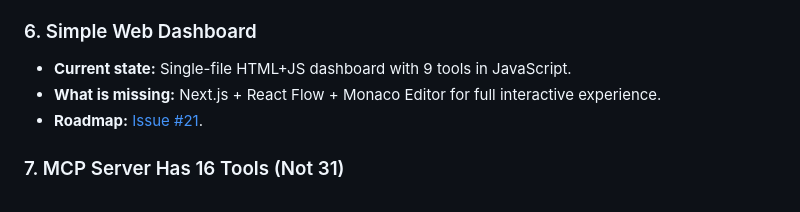
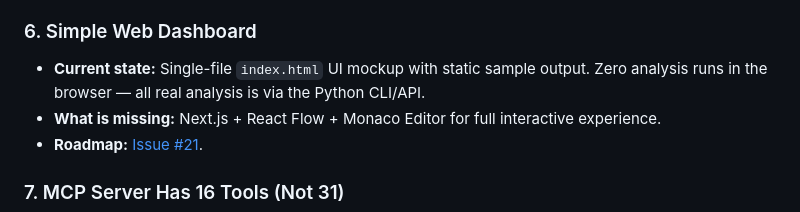
Before and after one commit to qamarsobhy7-source/nexus-re, a Markdown page: LIMITATIONS.md, the part around the change. GitHub-like rendering.

Commit message:
docs: correct dashboard description in limitations

```diff
--- a/LIMITATIONS.md
+++ b/LIMITATIONS.md
@@ -42,7 +42,7 @@
 
 ### 6. Simple Web Dashboard
 
-- **Current state:** Single-file HTML+JS dashboard with 9 tools in JavaScript.
+- **Current state:** Single-file `index.html` UI mockup with static sample output. Zero analysis runs in the browser — all real analysis is via the Python CLI/API.
 - **What is missing:** Next.js + React Flow + Monaco Editor for full interactive experience.
 - **Roadmap:** [Issue #21](https://github.com/qamarsobhy7-source/nexus-re/issues/21).
 
```
